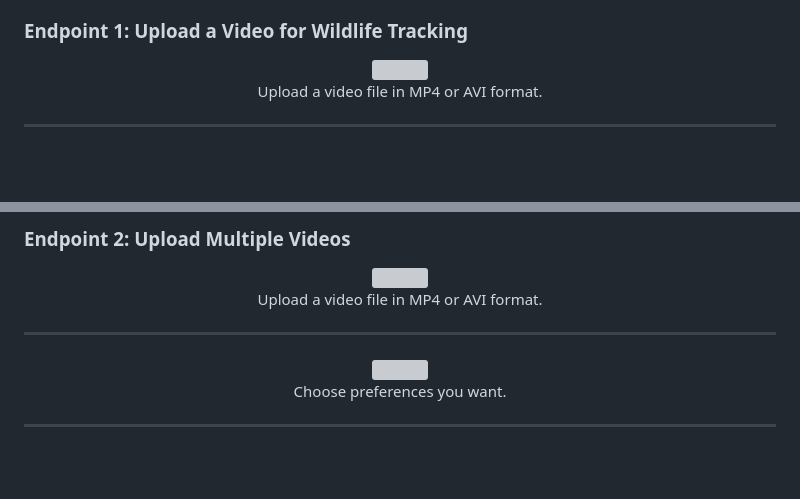
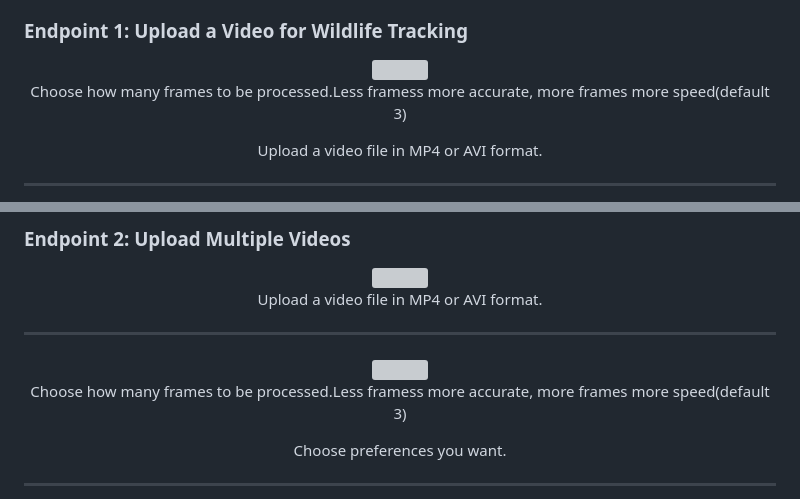
Before and after one commit to matijj/Detecting-animals-in-wild, a Markdown page: README.md, 2 parts joined by grey strips. GitHub-like rendering; blank space fills up the shorter version; grey boxes are pictures that could not be loaded.

```diff
--- a/README.md
+++ b/README.md
@@ -110,6 +110,7 @@ This will load the web interface where you can upload videos for processing.
 <div align="center" style="padding: 10px; margin-bottom: 20px;">
     <img src="https://github.com/matijj/new-animals-/releases/download/images-for-readme/1-endpoint-start.jpg" width="50%">
     <br>
+    <p>Choose how many frames to be processed.Less framess more accurate, more frames more speed(default 3)</p>
     <p>Upload a video file in MP4 or AVI format.</p>
     <hr style="border-top: 0.1px solid #ccc; margin-top: 20px; margin-bottom: 20px;">
     <img src="https://github.com/matijj/new-animals-/releases/download/images-for-readme/1-endpoint-end.jpg" width="50%">
@@ -151,6 +152,7 @@ This will load the web interface where you can upload videos for processing.
     <hr style="border-top: 1px solid #ccc; margin-top: 20px; margin-bottom: 20px;">
     <img src="https://github.com/matijj/new-animals-/releases/download/images-for-readme/2-endpoint-end.jpg" width="50%">
     <br>
+      <p>Choose how many frames to be processed.Less framess more accurate, more frames more speed(default 3)</p>
       <p> Choose preferences you want.</p>
     <hr style="border-top: 1px solid #ccc; margin-top: 20px; margin-bottom: 20px;">
     <img src="https://github.com/matijj/new-animals-/releases/download/images-for-readme/2-endpoint-zip-output.jpg" width="70%">
```
